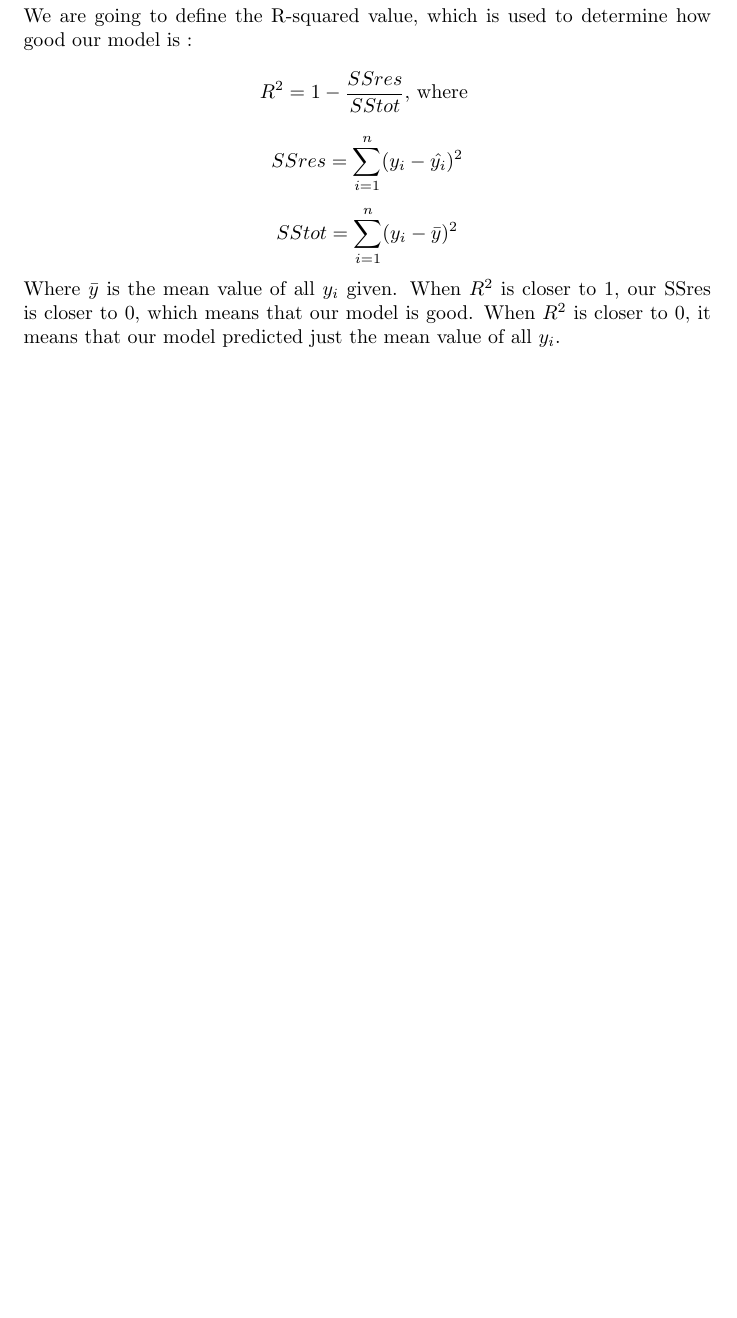
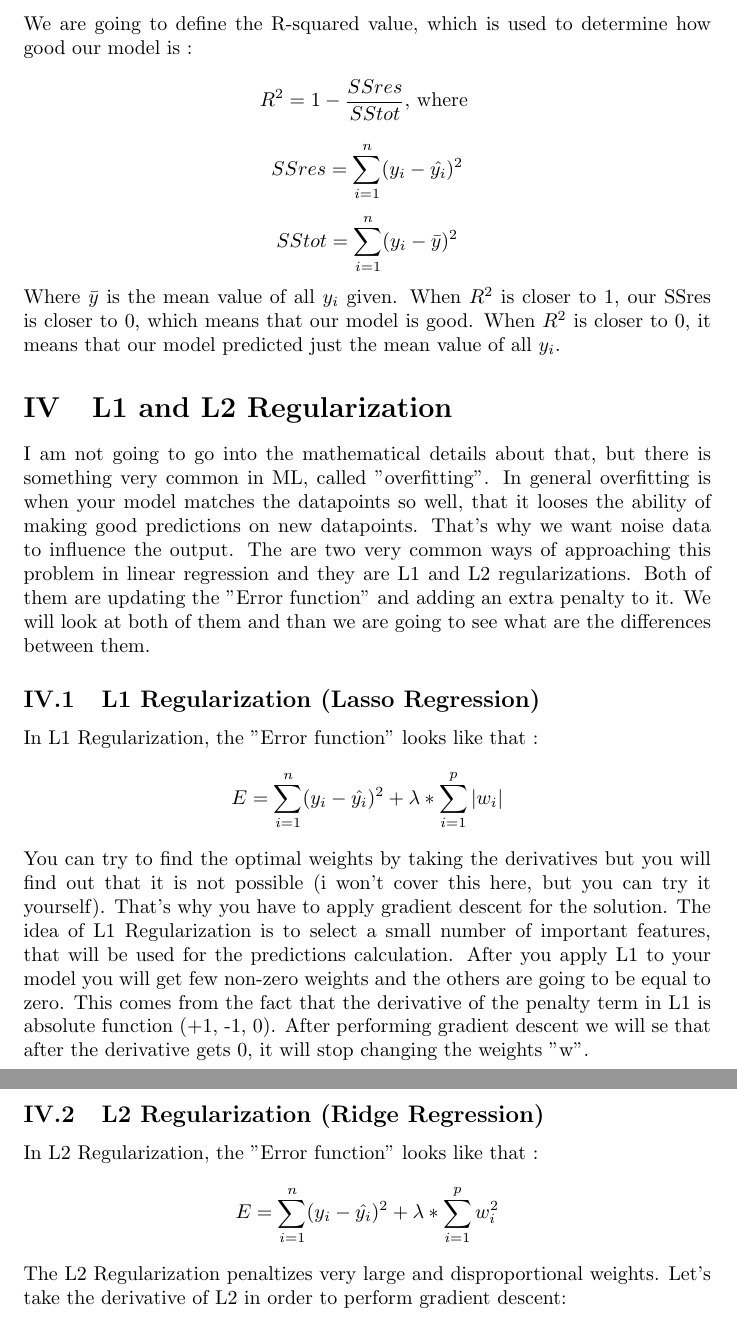
Before and after one commit to BoyanVD/ML_From_Scratch, a LaTeX document (LinearRegression/linear_regression.tex): part of page 4 of 4 before the commit and two parts of pages 4 and 5 of 5 after it, the two joined at a grey line, cut so that both start at the same text, the shorter picture padded with empty space. Compiled offline with pdfLaTeX.

Commit message:
Small changes

```diff
--- a/LinearRegression/linear_regression.tex
+++ b/LinearRegression/linear_regression.tex
@@ -106,4 +106,22 @@ SSres = \sum_{i=1}^{n} (y_i - \hat{y_i}) ^ 2
 SStot = \sum_{i=1}^{n} (y_i - \bar{y}) ^ 2
 \end{equation*}
 Where $\bar{y}$ is the mean value of all $y_i$ given. When $R^2$ is closer to 1, our SSres is closer to 0, which means that our model is good. When $R^2$ is closer to 0, it means that our model predicted just the mean value of all $y_i$.
+
+\section{L1 and L2 Regularization}
+I am not going to go into the mathematical details about that, but there is something very common in ML, called "overfitting".  In general overfitting is when your model matches the datapoints so well, that it looses the ability of making good predictions on new datapoints.  That's why we want noise data to influence the output. The are two very common ways of approaching this problem in linear regression and they are L1 and L2 regularizations. Both of them are updating the "Error function" and adding an extra penalty to it. We will look at both of them and than we are going to see what are the differences between them.
+\subsection{L1 Regularization (Lasso Regression)}
+In L1 Regularization, the "Error function" looks like that :
+\begin{equation*}
+E = \sum_{i=1}^{n}(y_i - \hat{y_i})^2 + \lambda * \sum_{i=1}^{p}|w_i|
+\end{equation*}
+You can try to find the optimal weights by taking the derivatives but you will find out that it is not possible (i won't cover this here, but you can try it yourself). That's why you have to apply gradient descent for the solution. The idea of L1 Regularization is to select a small number of important features, that will
+be used for the predictions calculation. After you apply L1 to your model you will get few non-zero weights and the others are going to be equal to zero.  This comes from the fact that the derivative of the penalty term in L1 is absolute function (+1, -1, 0). After performing gradient descent we will se that after the derivative gets 0, it will stop changing the weights "w".
+\subsection{L2 Regularization (Ridge Regression)}
+In L2 Regularization, the "Error function" looks like that :
+\begin{equation*}
+E = \sum_{i=1}^{n}(y_i - \hat{y_i})^2 + \lambda * \sum_{i=1}^{p}w_i^2
+\end{equation*}
+The L2 Regularization penaltizes very large and disproportional weights. Let's take the derivative of L2 in order to perform gradient descent:
+
+
 \end{document}
```
Also changed, not shown: LinearRegression/linear_regression.pdf, 1 other file.
